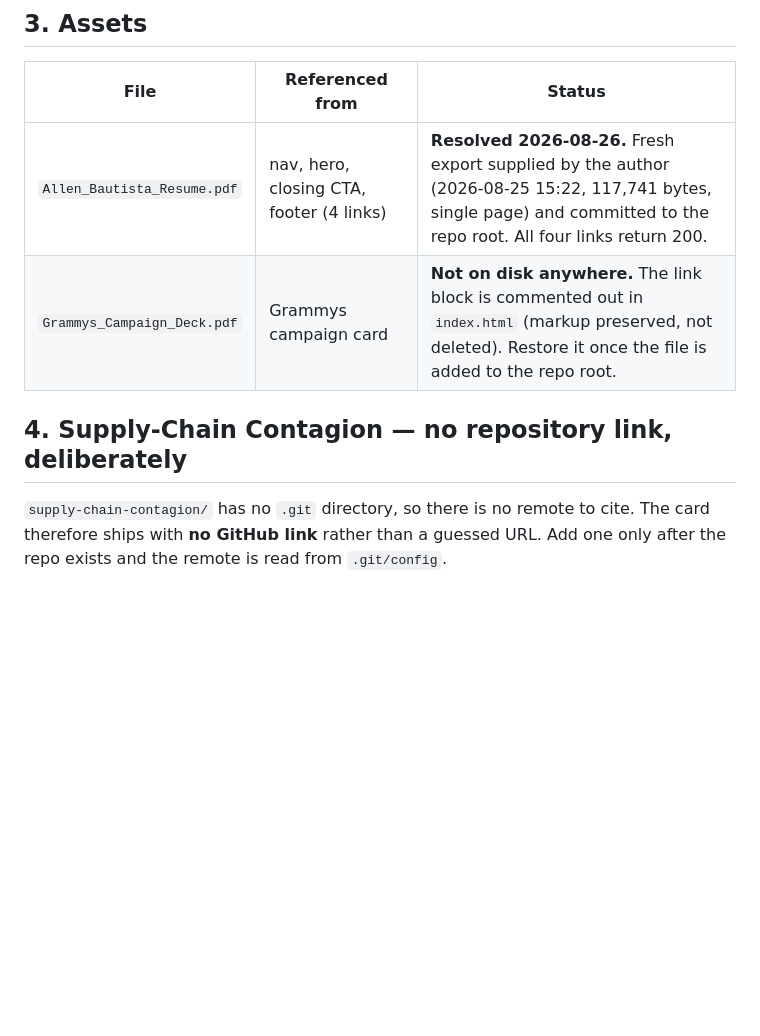
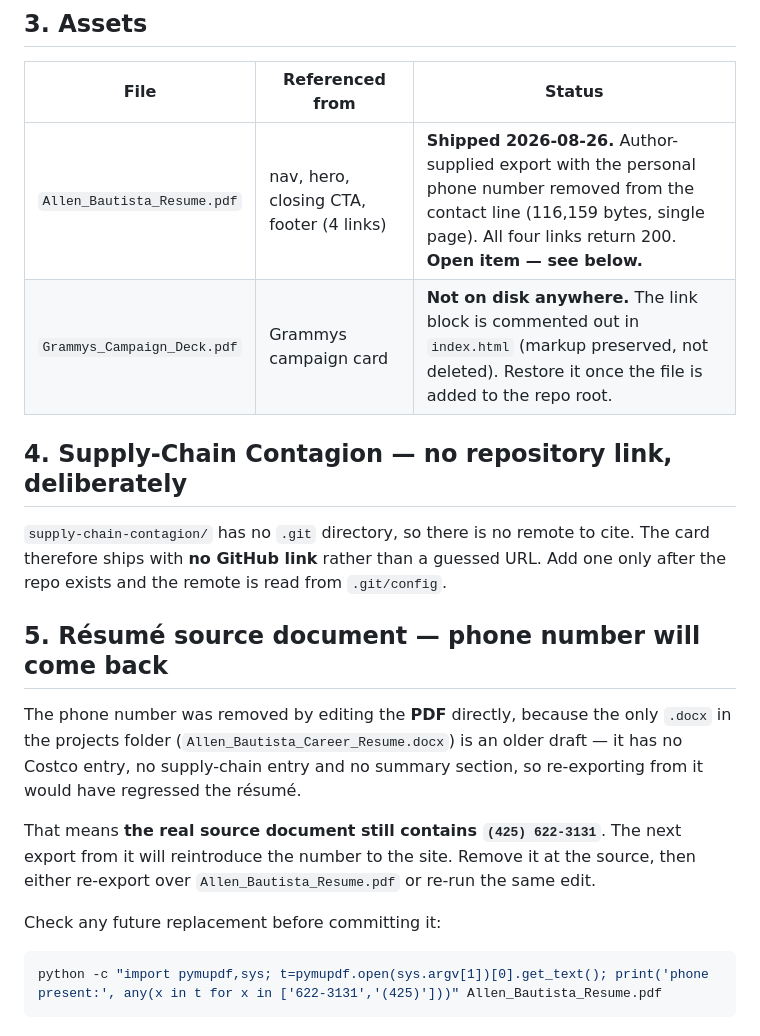
Before and after one commit to allenb34/My-Portfolio, a Markdown page: TODO-links.md, the part around the change. GitHub-like rendering; blank space fills up the shorter version.

Commit message:
Track the resume source doc as an open item in TODO-links.md
The phone number was stripped from the PDF, not from the source document,
so the next export will reintroduce it. Records the check to run against any
replacement PDF before committing it.

````diff
--- a/TODO-links.md
+++ b/TODO-links.md
@@ -40,7 +40,7 @@ for r in fab-pressure-atlas console-economics path-water-maze; do echo "== $r";
 
 | File | Referenced from | Status |
 |---|---|---|
-| `Allen_Bautista_Resume.pdf` | nav, hero, closing CTA, footer (4 links) | **Resolved 2026-08-26.** Fresh export supplied by the author (2026-08-25 15:22, 117,741 bytes, single page) and committed to the repo root. All four links return 200. |
+| `Allen_Bautista_Resume.pdf` | nav, hero, closing CTA, footer (4 links) | **Shipped 2026-08-26.** Author-supplied export with the personal phone number removed from the contact line (116,159 bytes, single page). All four links return 200. **Open item — see below.** |
 | `Grammys_Campaign_Deck.pdf` | Grammys campaign card | **Not on disk anywhere.** The link block is commented out in `index.html` (markup preserved, not deleted). Restore it once the file is added to the repo root. |
 
 ## 4. Supply-Chain Contagion — no repository link, deliberately
@@ -48,3 +48,20 @@ for r in fab-pressure-atlas console-economics path-water-maze; do echo "== $r";
 `supply-chain-contagion/` has no `.git` directory, so there is no remote to cite. The
 card therefore ships with **no GitHub link** rather than a guessed URL. Add one only
 after the repo exists and the remote is read from `.git/config`.
+
+## 5. Résumé source document — phone number will come back
+
+The phone number was removed by editing the **PDF** directly, because the only
+`.docx` in the projects folder (`Allen_Bautista_Career_Resume.docx`) is an older draft
+— it has no Costco entry, no supply-chain entry and no summary section, so re-exporting
+from it would have regressed the résumé.
+
+That means **the real source document still contains `(425) 622-3131`**. The next export
+from it will reintroduce the number to the site. Remove it at the source, then either
+re-export over `Allen_Bautista_Resume.pdf` or re-run the same edit.
+
+Check any future replacement before committing it:
+
+```bash
+python -c "import pymupdf,sys; t=pymupdf.open(sys.argv[1])[0].get_text(); print('phone present:', any(x in t for x in ['622-3131','(425)']))" Allen_Bautista_Resume.pdf
+```
````
